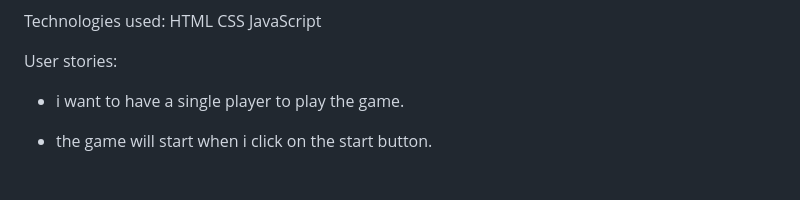
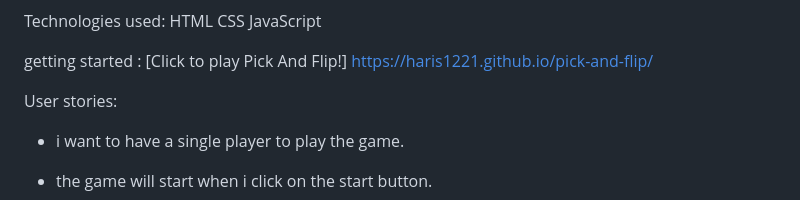
Before and after one commit to Haris1221/pick-and-flip, a Markdown page: README.md, the part around the change. Drawn GitHub-style; blank space fills up the shorter version.

Commit message:
deployment url

```diff
--- a/README.md
+++ b/README.md
@@ -12,6 +12,10 @@ Technologies used:
 HTML
 CSS
 JavaScript
+
+getting started :
+[Click to play Pick And Flip!]
+https://haris1221.github.io/pick-and-flip/
 
 User stories:
 - i want to have a single player to play the game.
```
